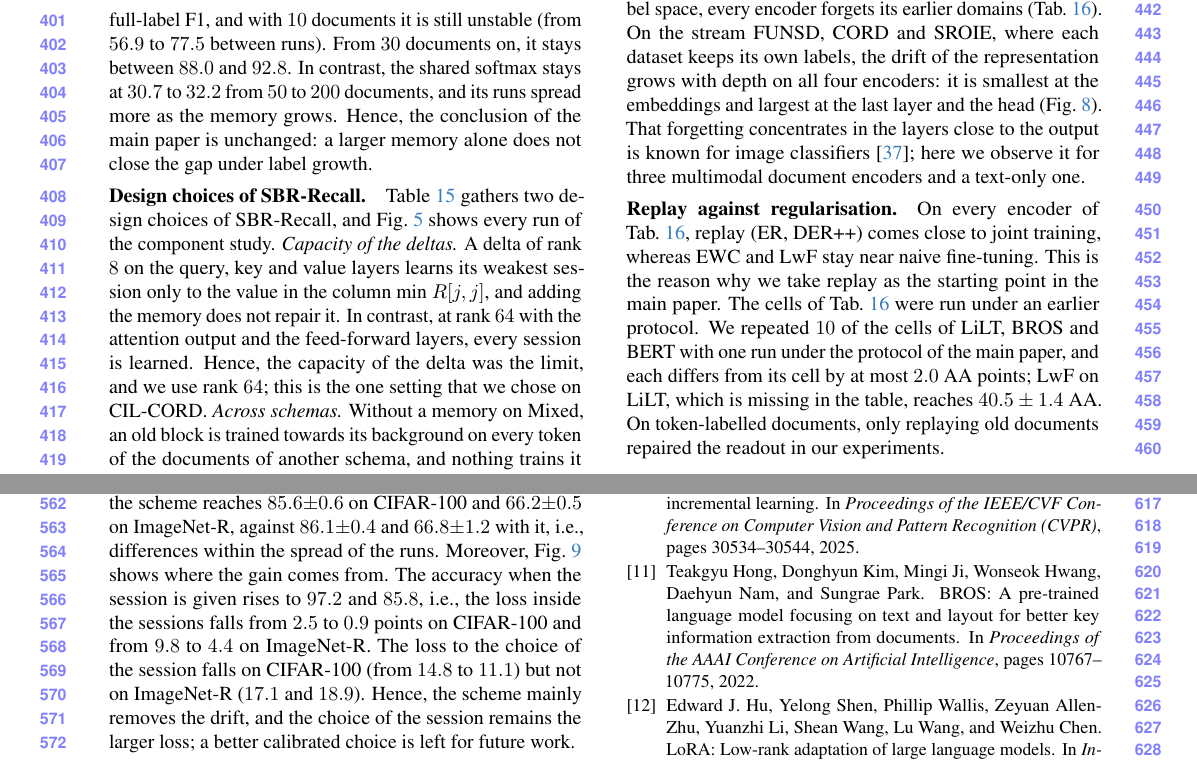
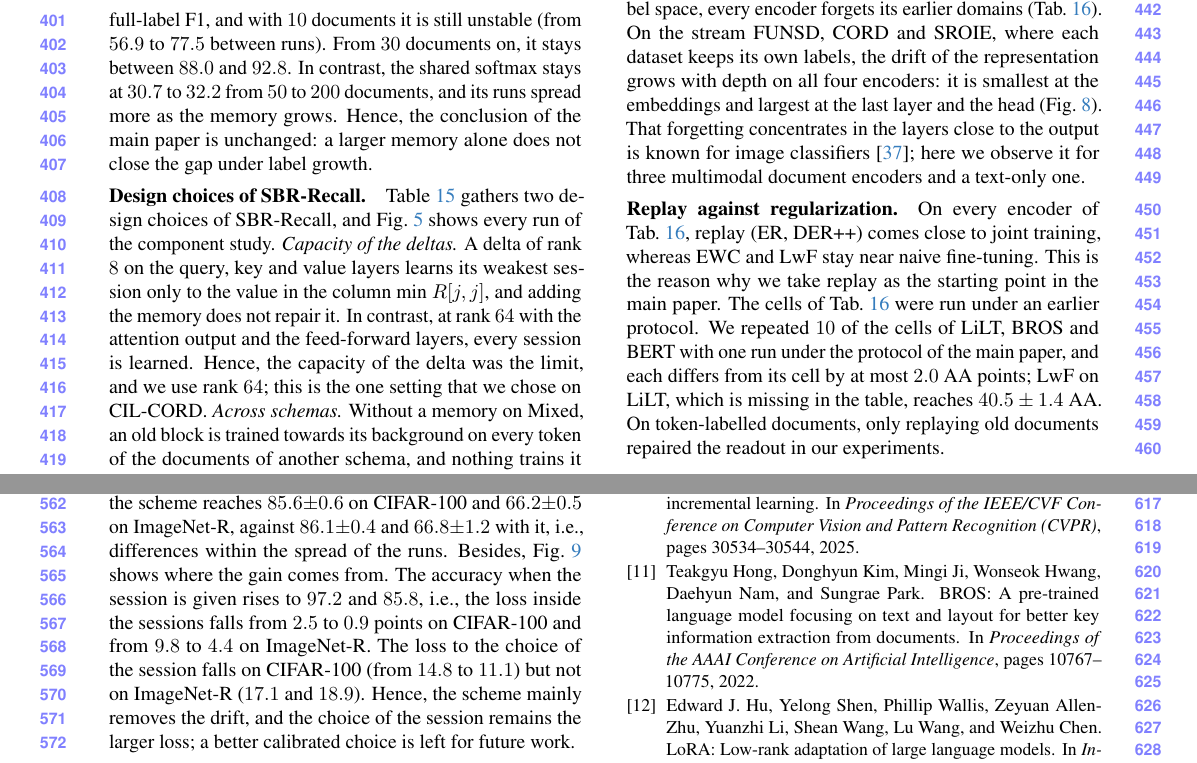
Before and after one commit to hoangthanh283/CLUE, a LaTeX CV (paper_cvpr/supp.tex, which reads paper_cvpr/supp_body.tex): two parts of pages 9 and 12 of 14, joined at a grey line, cut so that both start at the same text. The pictures show the PDF file paper_cvpr/supp.pdf that the author committed with the source.

Commit message:
docs(supp): appendix wording follows the body: regularization as in the main text, Besides instead of Moreover; supplement rebuilt

```diff
--- a/paper_cvpr/supp_body.tex
+++ b/paper_cvpr/supp_body.tex
@@ -346,7 +346,7 @@ Per-session readout (SBR) & background within its own session & $\vSbrFull$ \\
 
 \runin{Where the drift sits.} Under naive fine-tuning on a fixed label space, every encoder forgets its earlier domains (\cref{tab:dil}). On the stream FUNSD, CORD and SROIE, where each dataset keeps its own labels, the drift of the representation grows with depth on all four encoders: it is smallest at the embeddings and largest at the last layer and the head (\cref{fig:cka}). That forgetting concentrates in the layers close to the output is known for image classifiers~\citep{ramasesh2021anatomy}; here we observe it for three multimodal document encoders and a text-only one.
 
-\runin{Replay against regularisation.} On every encoder of \cref{tab:dil}, replay (ER, DER++) comes close to joint training, whereas EWC and LwF stay near naive fine-tuning. This is the reason why we take replay as the starting point in the main paper. The cells of \cref{tab:dil} were run under an earlier protocol. We repeated $\nDilCheckCells$ of the cells of LiLT, BROS and BERT with one run under the protocol of the main paper, and each differs from its cell by at most $\nDilCheckMaxDiff$ AA points; LwF on LiLT, which is missing in the table, reaches $\nDilLwfLilt$ AA. On token-labelled documents, only replaying old documents repaired the readout in our experiments.
+\runin{Replay against regularization.} On every encoder of \cref{tab:dil}, replay (ER, DER++) comes close to joint training, whereas EWC and LwF stay near naive fine-tuning. This is the reason why we take replay as the starting point in the main paper. The cells of \cref{tab:dil} were run under an earlier protocol. We repeated $\nDilCheckCells$ of the cells of LiLT, BROS and BERT with one run under the protocol of the main paper, and each differs from its cell by at most $\nDilCheckMaxDiff$ AA points; LwF on LiLT, which is missing in the table, reaches $\nDilLwfLilt$ AA. On token-labelled documents, only replaying old documents repaired the readout in our experiments.
 
 %% ============================================================================ F
 \section{Image classification}
@@ -396,4 +396,4 @@ Per-session readout (SBR) & background within its own session & $\vSbrFull$ \\
 \resizebox{\linewidth}{!}{\input{tab_image_ablation}}
 \end{table}
 
-\runin{Which part matters.} \Cref{tab:imageabl} adds the three parts one at a time. Neither of the first and the last part helps alone. With the encoder trained at the full rate, the negatives lower the accuracy below the unchanged method, since the blocks of the newest sessions then claim the images of the old ones. With the two rates but without the negatives, the late sessions are hardly read, and the accuracy falls far below the unchanged method on both datasets. In contrast, the two together give most of the gain. The refit adds little: without it, the scheme reaches $\imgNoRefitCifar{\pm}\imgNoRefitSdCifar$ on CIFAR-100 and $\imgNoRefitImnr{\pm}\imgNoRefitSdImnr$ on ImageNet-R, against $\imgSbrXCifar{\pm}\imgSbrXSdCifar$ and $\imgSbrXImnr{\pm}\imgSbrXSdImnr$ with it, i.e., differences within the spread of the runs. Moreover, \cref{fig:imagereadout} shows where the gain comes from. The accuracy when the session is given rises to $\iaSbrXCifarClas$ and $\iaSbrXImnrClas$, i.e., the loss inside the sessions falls from $\iaSbrCifarDriftLoss$ to $\iaSbrXCifarDriftLoss$ points on CIFAR-100 and from $\iaSbrImnrDriftLoss$ to $\iaSbrXImnrDriftLoss$ on ImageNet-R. The loss to the choice of the session falls on CIFAR-100 (from $\iaSbrCifarIdentLoss$ to $\iaSbrXCifarIdentLoss$) but not on ImageNet-R ($\iaSbrImnrIdentLoss$ and $\iaSbrXImnrIdentLoss$). Hence, the scheme mainly removes the drift, and the choice of the session remains the larger loss; a better calibrated choice is left for future work.
+\runin{Which part matters.} \Cref{tab:imageabl} adds the three parts one at a time. Neither of the first and the last part helps alone. With the encoder trained at the full rate, the negatives lower the accuracy below the unchanged method, since the blocks of the newest sessions then claim the images of the old ones. With the two rates but without the negatives, the late sessions are hardly read, and the accuracy falls far below the unchanged method on both datasets. In contrast, the two together give most of the gain. The refit adds little: without it, the scheme reaches $\imgNoRefitCifar{\pm}\imgNoRefitSdCifar$ on CIFAR-100 and $\imgNoRefitImnr{\pm}\imgNoRefitSdImnr$ on ImageNet-R, against $\imgSbrXCifar{\pm}\imgSbrXSdCifar$ and $\imgSbrXImnr{\pm}\imgSbrXSdImnr$ with it, i.e., differences within the spread of the runs. Besides, \cref{fig:imagereadout} shows where the gain comes from. The accuracy when the session is given rises to $\iaSbrXCifarClas$ and $\iaSbrXImnrClas$, i.e., the loss inside the sessions falls from $\iaSbrCifarDriftLoss$ to $\iaSbrXCifarDriftLoss$ points on CIFAR-100 and from $\iaSbrImnrDriftLoss$ to $\iaSbrXImnrDriftLoss$ on ImageNet-R. The loss to the choice of the session falls on CIFAR-100 (from $\iaSbrCifarIdentLoss$ to $\iaSbrXCifarIdentLoss$) but not on ImageNet-R ($\iaSbrImnrIdentLoss$ and $\iaSbrXImnrIdentLoss$). Hence, the scheme mainly removes the drift, and the choice of the session remains the larger loss; a better calibrated choice is left for future work.
```
Also changed, not shown: paper_cvpr/main.pdf, paper_cvpr/submission/supplementary.pdf, paper_cvpr/supp.pdf.
